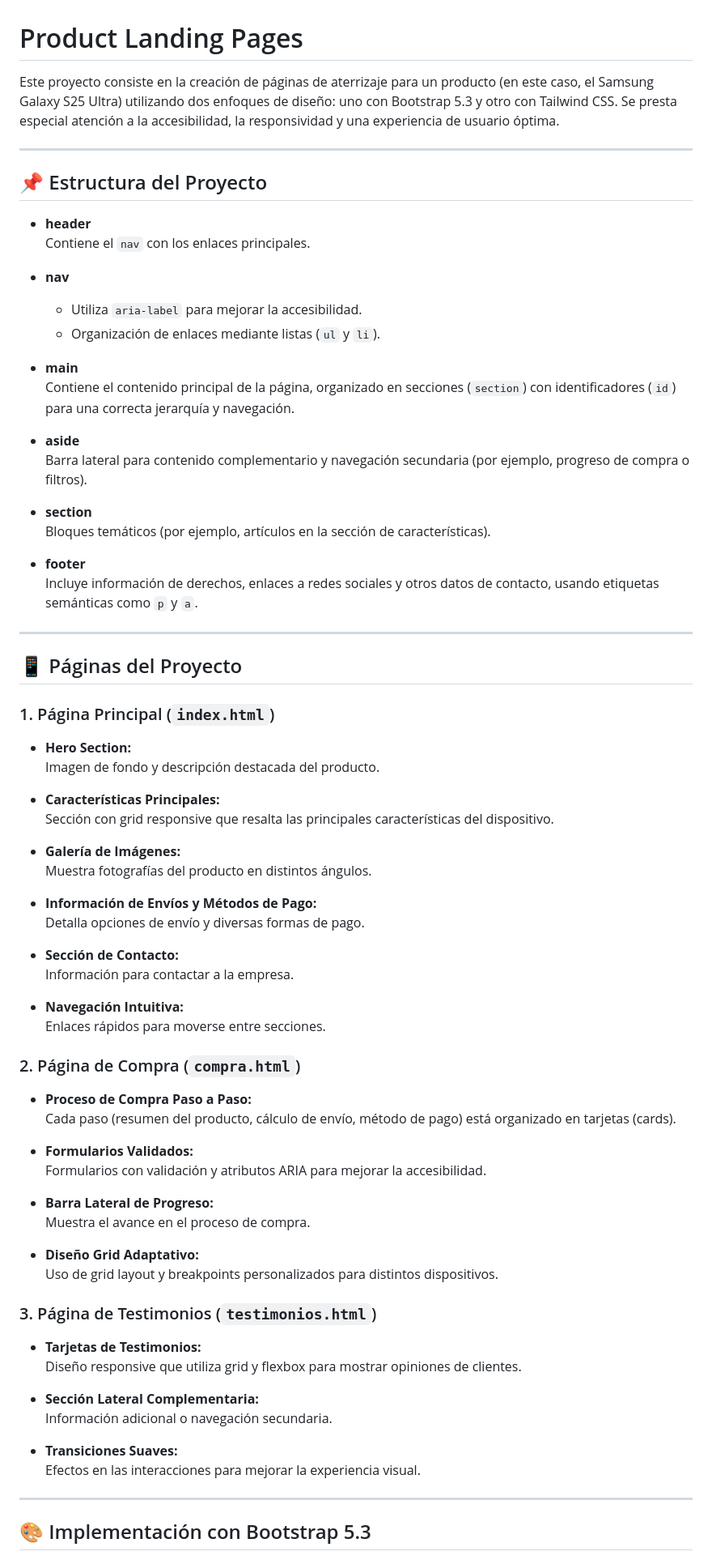
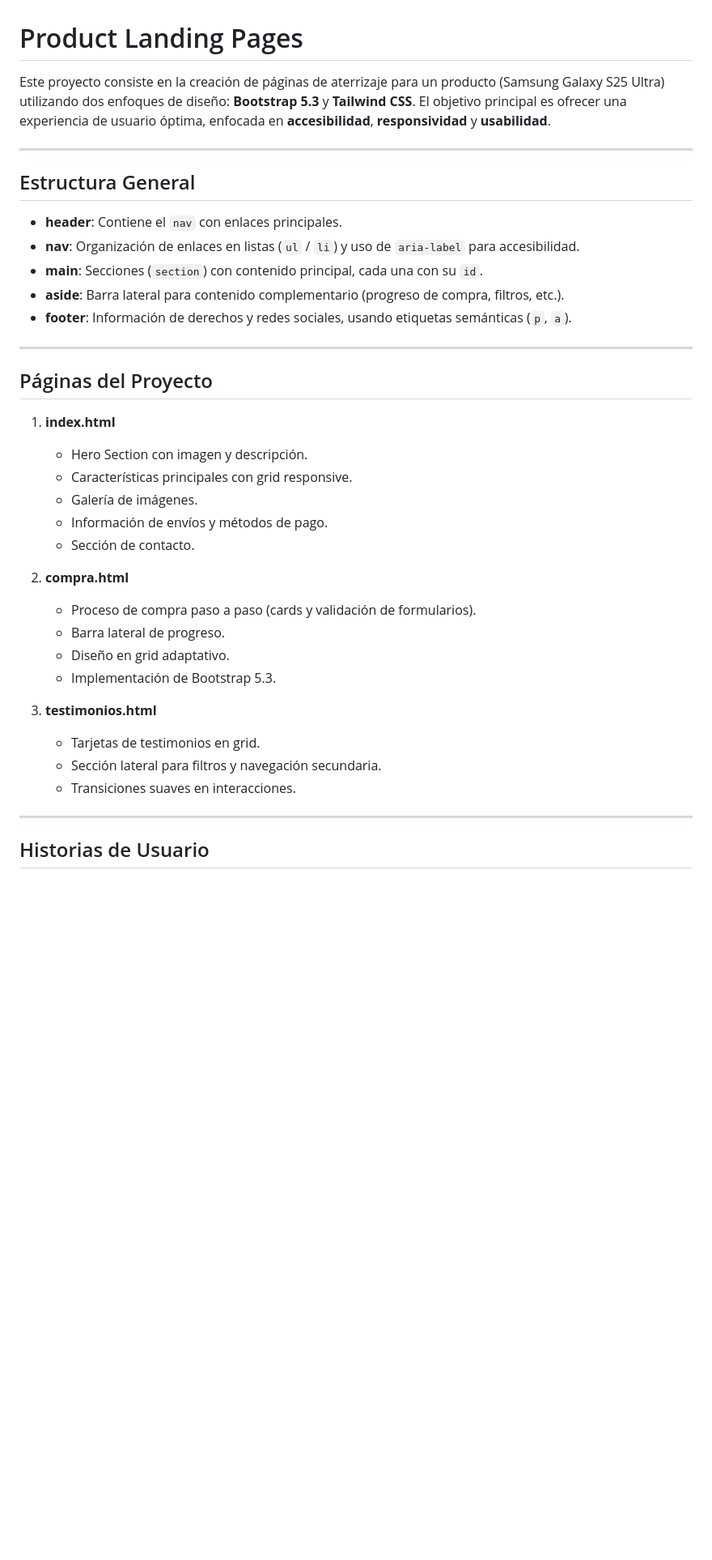
Before and after one commit to eber2k1/product-landing-page, a Markdown page: README.md, the part around one of its changes. Shown at 81% size. Rendered like a GitHub page; blank space fills up the shorter version.

Commit message:
actualizando README.md

```diff
--- a/README.md
+++ b/README.md
@@ -1,77 +1,40 @@
 # Product Landing Pages
 
-Este proyecto consiste en la creación de páginas de aterrizaje para un producto (en este caso, el Samsung Galaxy S25 Ultra) utilizando dos enfoques de diseño: uno con Bootstrap 5.3 y otro con Tailwind CSS. Se presta especial atención a la accesibilidad, la responsividad y una experiencia de usuario óptima.
+Este proyecto consiste en la creación de páginas de aterrizaje para un producto (Samsung Galaxy S25 Ultra) utilizando dos enfoques de diseño: **Bootstrap 5.3** y **Tailwind CSS**. El objetivo principal es ofrecer una experiencia de usuario óptima, enfocada en **accesibilidad**, **responsividad** y **usabilidad**.
 
 ---
 
-## 📌 Estructura del Proyecto
+## Estructura General
 
-- **header**
-  Contiene el `nav` con los enlaces principales.
-
-- **nav**
-  - Utiliza `aria-label` para mejorar la accesibilidad.
-  - Organización de enlaces mediante listas (`ul` y `li`).
-
-- **main**
-  Contiene el contenido principal de la página, organizado en secciones (`section`) con identificadores (`id`) para una correcta jerarquía y navegación.
-
-- **aside**
-  Barra lateral para contenido complementario y navegación secundaria (por ejemplo, progreso de compra o filtros).
-
-- **section**
-  Bloques temáticos (por ejemplo, artículos en la sección de características).
-
-- **footer**
-  Incluye información de derechos, enlaces a redes sociales y otros datos de contacto, usando etiquetas semánticas como `p` y `a`.
+- **header**: Contiene el `nav` con enlaces principales.
+- **nav**: Organización de enlaces en listas (`ul` / `li`) y uso de `aria-label` para accesibilidad.
+- **main**: Secciones (`section`) con contenido principal, cada una con su `id`.
+- **aside**: Barra lateral para contenido complementario (progreso de compra, filtros, etc.).
+- **footer**: Información de derechos y redes sociales, usando etiquetas semánticas (`p`, `a`).
 
 ---
 
-## 📱 Páginas del Proyecto
+## Páginas del Proyecto
 
-### 1. Página Principal (`index.html`)
-- **Hero Section:**
-  Imagen de fondo y descripción destacada del producto.
+1. **index.html**
+   - Hero Section con imagen y descripción.
+   - Características principales con grid responsive.
+   - Galería de imágenes.
+   - Información de envíos y métodos de pago.
+   - Sección de contacto.
 
-- **Características Principales:**
-  Sección con grid responsive que resalta las principales características del dispositivo.
+2. **compra.html**
+   - Proceso de compra paso a paso (cards y validación de formularios).
+   - Barra lateral de progreso.
+   - Diseño en grid adaptativo.
+   - Implementación de Bootstrap 5.3.
 
-- **Galería de Imágenes:**
-  Muestra fotografías del producto en distintos ángulos.
-
-- **Información de Envíos y Métodos de Pago:**
-  Detalla opciones de envío y diversas formas de pago.
-
-- **Sección de Contacto:**
-  Información para contactar a la empresa.
-
-- **Navegación Intuitiva:**
-  Enlaces rápidos para moverse entre secciones.
-
-### 2. Página de Compra (`compra.html`)
-- **Proceso de Compra Paso a Paso:**
-  Cada paso (resumen del producto, cálculo de envío, método de pago) está organizado en tarjetas (cards).
-
-- **Formularios Validados:**
-  Formularios con validación y atributos ARIA para mejorar la accesibilidad.
-
-- **Barra Lateral de Progreso:**
-  Muestra el avance en el proceso de compra.
-
-- **Diseño Grid Adaptativo:**
-  Uso de grid layout y breakpoints personalizados para distintos dispositivos.
-
-### 3. Página de Testimonios (`testimonios.html`)
-- **Tarjetas de Testimonios:**
-  Diseño responsive que utiliza grid y flexbox para mostrar opiniones de clientes.
-
-- **Sección Lateral Complementaria:**
-  Información adicional o navegación secundaria.
-
-- **Transiciones Suaves:**
-  Efectos en las interacciones para mejorar la experiencia visual.
+3. **testimonios.html**
+   - Tarjetas de testimonios en grid.
+   - Sección lateral para filtros y navegación secundaria.
+   - Transiciones suaves en interacciones.
 
 ---
 
-## 🎨 Implementación con Bootstrap 5.3
+## Historias de Usuario
 
```
Also changed, not shown: other parts of README.md (+25 -74 lines).
